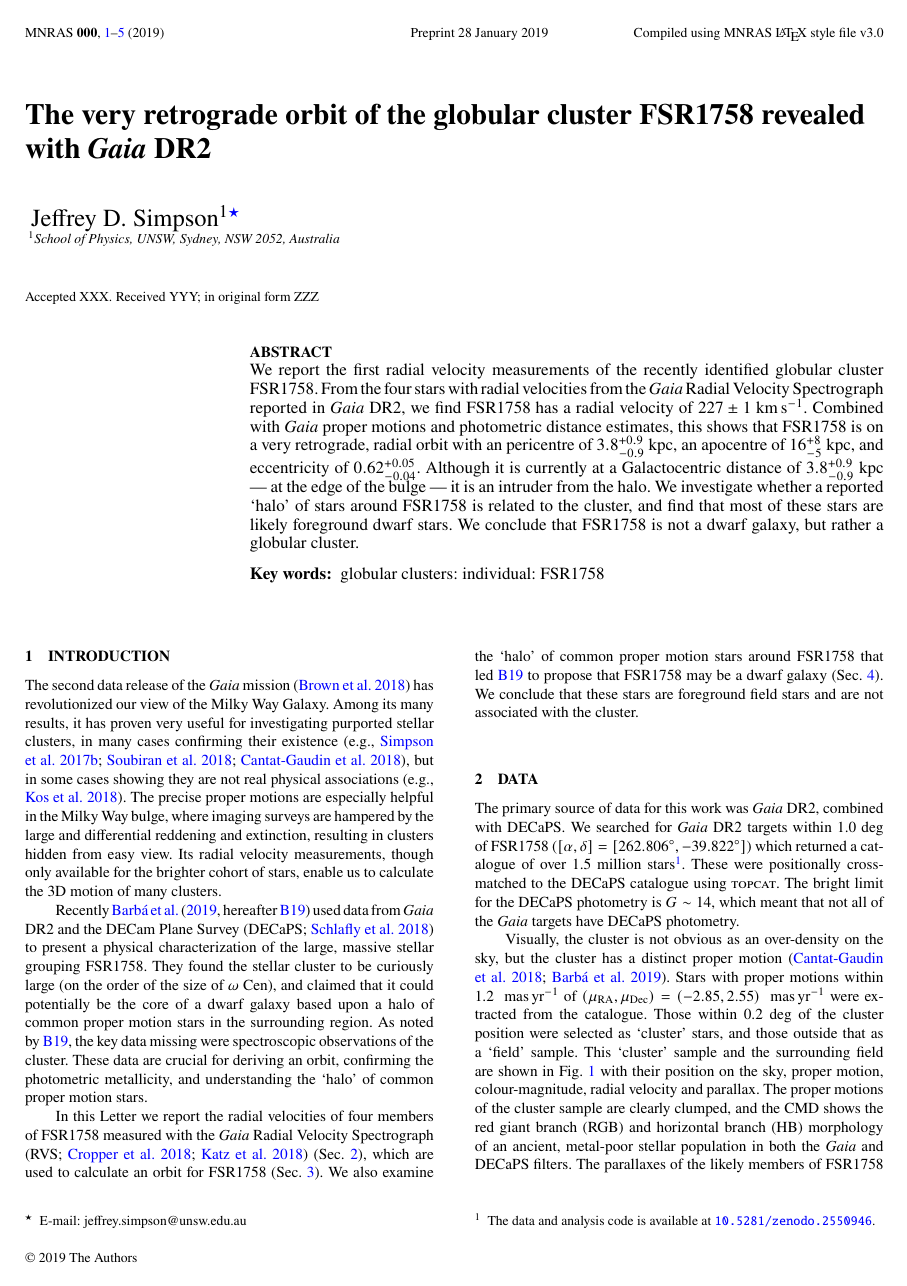
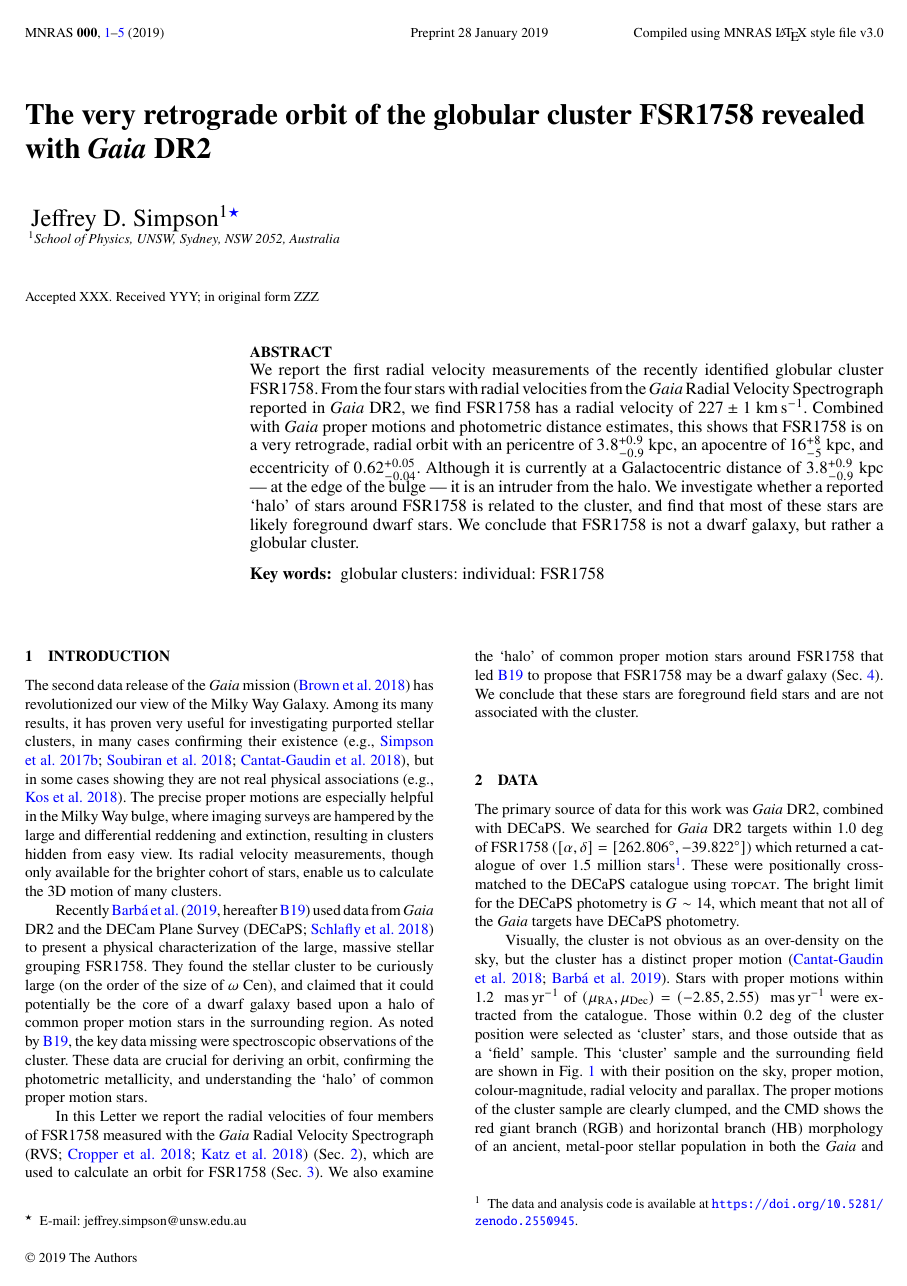
Before and after one commit to jeffreysimpson/fsr1758_code, a LaTeX paper (paper/fsr1758.tex): page 1 of 5. Compiled offline with pdfLaTeX; a LaTeX package or settings file that is missing is left out.

Commit message:
update zenodo link

```diff
--- a/paper/fsr1758.tex
+++ b/paper/fsr1758.tex
@@ -113,7 +113,7 @@ In this Letter we report the radial velocities of four members of FSR1758 measur
 \label{fig:cmd}
 \end{figure*}
 
-The primary source of data for this work was \textit{Gaia} DR2, combined with DECaPS. We searched for \textit{Gaia} DR2 targets within 1.0~deg of FSR1758 ($[\alpha,\delta]=[262.806^\circ,-39.822^\circ]$) which returned a catalogue of over 1.5 million stars\footnote{The data and analysis code is available at \url{10.5281/zenodo.2550946}.}. These were positionally cross-matched to the DECaPS catalogue using \textsc{topcat}. The bright limit for the DECaPS photometry is $G\sim14$, which meant that not all of the \textit{Gaia} targets have DECaPS photometry.
+The primary source of data for this work was \textit{Gaia} DR2, combined with DECaPS. We searched for \textit{Gaia} DR2 targets within 1.0~deg of FSR1758 ($[\alpha,\delta]=[262.806^\circ,-39.822^\circ]$) which returned a catalogue of over 1.5 million stars\footnote{The data and analysis code is available at \url{https://doi.org/10.5281/zenodo.2550945}.}. These were positionally cross-matched to the DECaPS catalogue using \textsc{topcat}. The bright limit for the DECaPS photometry is $G\sim14$, which meant that not all of the \textit{Gaia} targets have DECaPS photometry.
 
 Visually, the cluster is not obvious as an over-density on the sky, but the cluster has a distinct proper motion \citep{Cantat-Gaudin2018, Barba2018}. Stars with proper motions within 1.2~\masyr\ of $(\mu_\mathrm{RA},\mu_\mathrm{Dec})=(-2.85,2.55)$~\masyr\ were extracted from the catalogue. Those within 0.2~deg of the cluster position were selected as `cluster' stars, and those outside that as a `field' sample. This `cluster' sample and the surrounding field are shown in Fig.\ \ref{fig:cmd} with their position on the sky, proper motion, colour-magnitude, radial velocity and parallax. The proper motions of the cluster sample are clearly clumped, and the CMD shows the red giant branch (RGB) and horizontal branch (HB) morphology of an ancient, metal-poor stellar population in both the \textit{Gaia} and DECaPS filters. The parallaxes of the likely members of FSR1758 are indistinguishable from zero within the uncertainties (expected for an object at 11~kpc), but show a clear offset from the parallax distribution of the surrounding field stars (Fig.\ \ref{fig:cmd}f).
 
```
